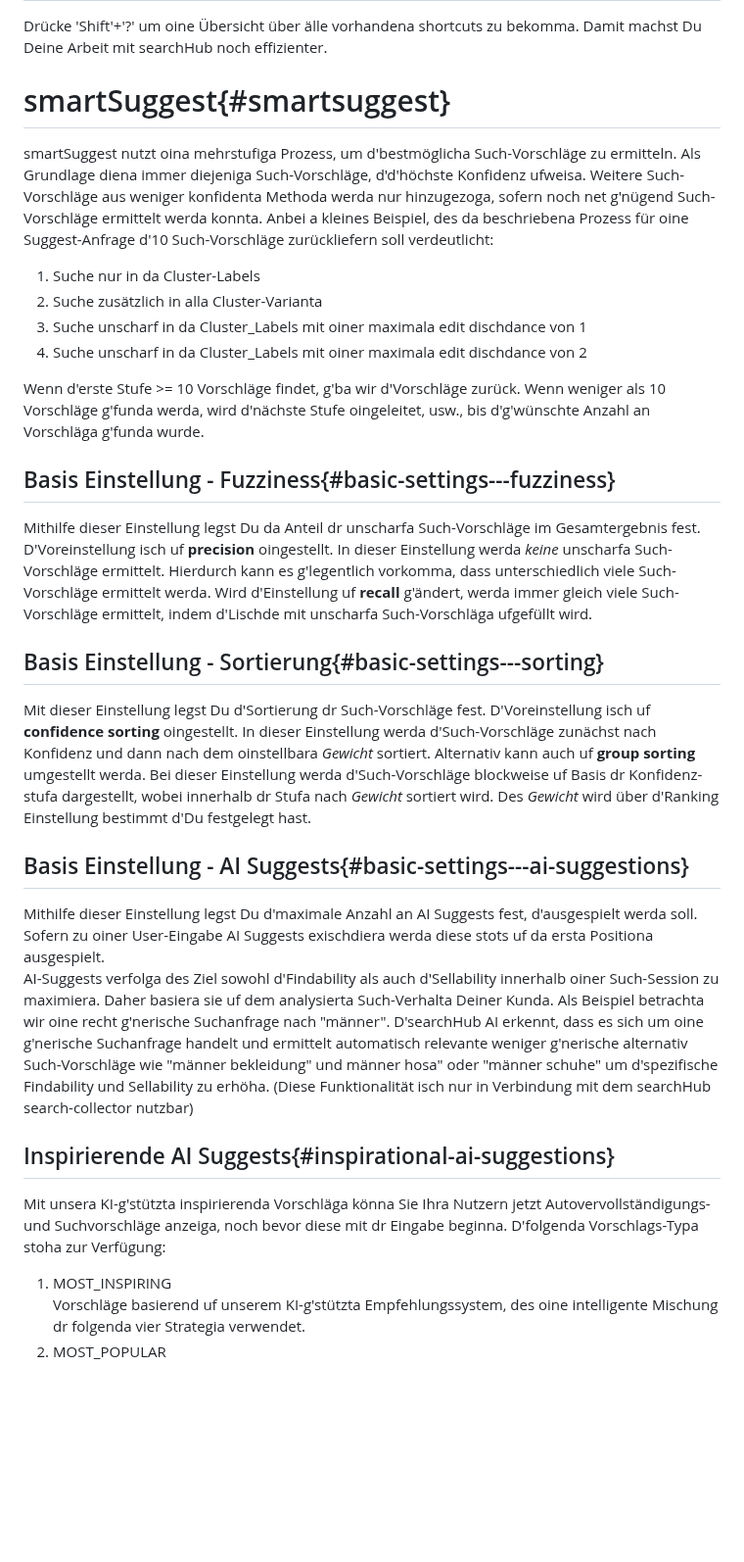
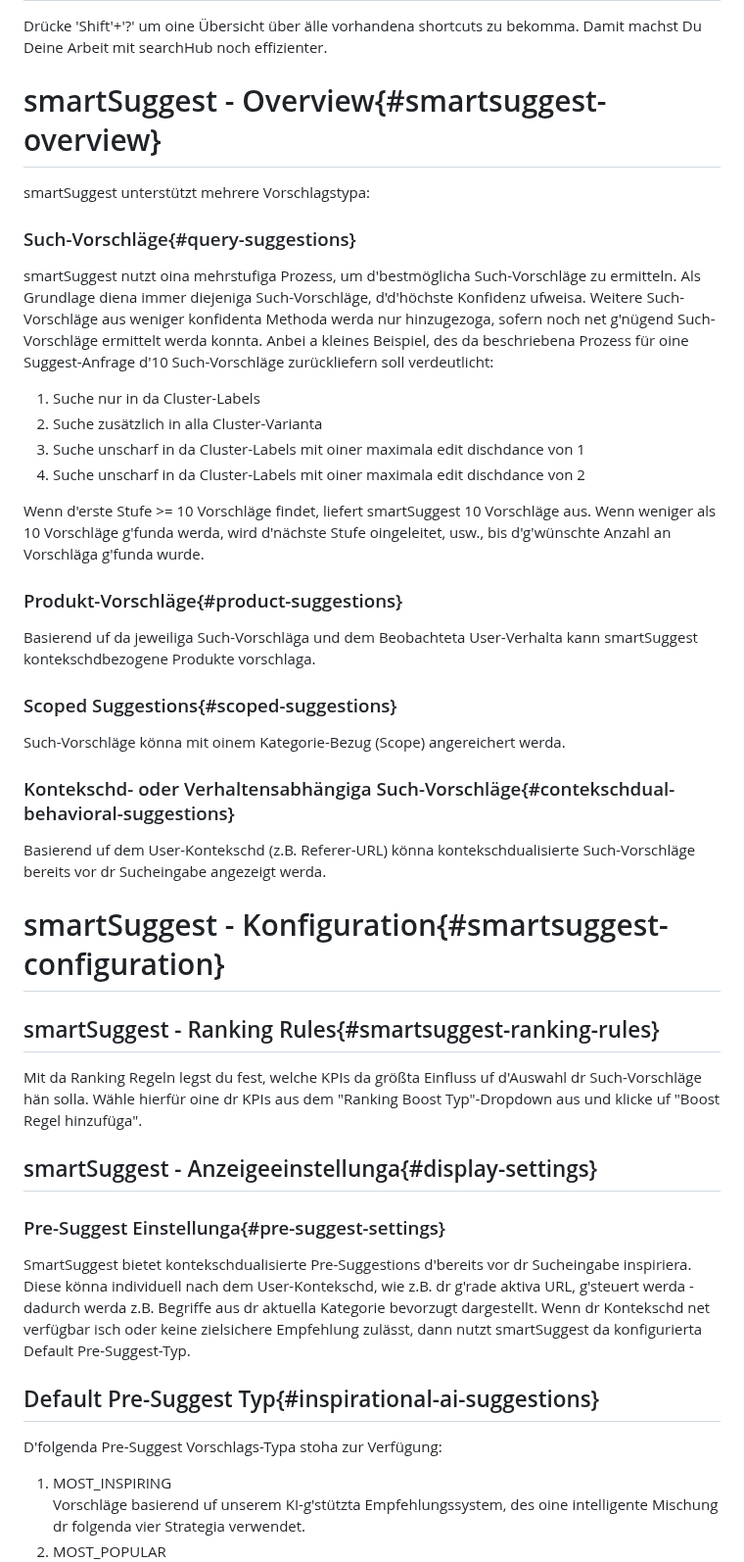
Before and after one commit to searchhub/searchhub.github.io, a Markdown page: ui/readme.swg.md, the part around one of its changes. Shown at 98% size. Rendered like a GitHub page; blank space fills up the shorter version.

```diff
--- a/ui/readme.swg.md
+++ b/ui/readme.swg.md
@@ -45,36 +45,45 @@ searchHub searchInsights gibt Dir d'Möglichkeit, d'Performance Deiner aktuella
 
 Drücke 'Shift'+'?' um oine Übersicht über älle vorhandena shortcuts zu bekomma. Damit machst Du Deine Arbeit mit searchHub noch effizienter.
 
-# smartSuggest{#smartsuggest}
+# smartSuggest - Overview{#smartsuggest-overview}
 
+smartSuggest unterstützt mehrere Vorschlagstypa:
+
+### Such-Vorschläge{#query-suggestions}
 smartSuggest nutzt oina mehrstufiga Prozess, um d'bestmöglicha Such-Vorschläge zu ermitteln. Als Grundlage diena immer diejeniga Such-Vorschläge, d'd'höchste Konfidenz ufweisa. Weitere Such-Vorschläge aus weniger konfidenta Methoda werda nur hinzugezoga, sofern noch net g'nügend Such-Vorschläge ermittelt werda konnta.
 Anbei a kleines Beispiel, des da beschriebena Prozess für oine Suggest-Anfrage d'10 Such-Vorschläge zurückliefern soll verdeutlicht:
 
 1. Suche nur in da Cluster-Labels
 2. Suche zusätzlich in alla Cluster-Varianta
-3. Suche unscharf in da Cluster_Labels mit oiner maximala edit dischdance von 1
-4. Suche unscharf in da Cluster_Labels mit oiner maximala edit dischdance von 2
+3. Suche unscharf in da Cluster-Labels mit oiner maximala edit dischdance von 1
+4. Suche unscharf in da Cluster-Labels mit oiner maximala edit dischdance von 2
 
-Wenn d'erste Stufe >= 10 Vorschläge findet, g'ba wir d'Vorschläge zurück. Wenn weniger als 10 Vorschläge g'funda werda, wird d'nächste Stufe oingeleitet, usw., bis d'g'wünschte Anzahl an Vorschläga g'funda wurde.
+Wenn d'erste Stufe >= 10 Vorschläge findet, liefert smartSuggest 10 Vorschläge aus. Wenn weniger als 10 Vorschläge g'funda werda, wird d'nächste Stufe oingeleitet, usw., bis d'g'wünschte Anzahl an Vorschläga g'funda wurde.
 
-## Basis Einstellung - Fuzziness{#basic-settings---fuzziness}
+### Produkt-Vorschläge{#product-suggestions}
+Basierend uf da jeweiliga Such-Vorschläga und dem Beobachteta User-Verhalta kann smartSuggest kontekschdbezogene Produkte vorschlaga.
 
-Mithilfe dieser Einstellung legst Du da Anteil dr unscharfa Such-Vorschläge im Gesamtergebnis fest. D'Voreinstellung isch uf __precision__ oingestellt. In dieser Einstellung werda _keine_ unscharfa Such-Vorschläge ermittelt. Hierdurch kann es g'legentlich vorkomma, dass unterschiedlich viele Such-Vorschläge ermittelt werda. Wird d'Einstellung uf __recall__ g'ändert, werda immer gleich viele Such-Vorschläge ermittelt, indem d'Lischde mit unscharfa Such-Vorschläga ufgefüllt wird.
+### Scoped Suggestions{#scoped-suggestions}
+Such-Vorschläge könna mit oinem Kategorie-Bezug (Scope) angereichert werda.
 
-## Basis Einstellung - Sortierung{#basic-settings---sorting}
+### Kontekschd- oder Verhaltensabhängiga Such-Vorschläge{#contekschdual-behavioral-suggestions}
+Basierend uf dem User-Kontekschd (z.B. Referer-URL) könna kontekschdualisierte Such-Vorschläge bereits vor dr Sucheingabe angezeigt werda.
 
-Mit dieser Einstellung legst Du d'Sortierung dr Such-Vorschläge fest. D'Voreinstellung isch uf __confidence sorting__ oingestellt. In dieser Einstellung werda d'Such-Vorschläge zunächst nach Konfidenz und dann nach dem oinstellbara _Gewicht_ sortiert. Alternativ kann auch uf __group sorting__ umgestellt werda. Bei dieser Einstellung werda d'Such-Vorschläge blockweise uf Basis dr Konfidenz-stufa dargestellt, wobei innerhalb dr Stufa nach _Gewicht_ sortiert wird. Des _Gewicht_ wird über d'Ranking Einstellung bestimmt d'Du festgelegt hast.
+# smartSuggest - Konfiguration{#smartsuggest-configuration}
+## smartSuggest - Ranking Rules{#smartsuggest-ranking-rules}
+Mit da Ranking Regeln legst du fest, welche KPIs da größta Einfluss uf d'Auswahl dr Such-Vorschläge hän solla.
+Wähle hierfür oine dr KPIs aus dem "Ranking Boost Typ"-Dropdown aus und klicke uf "Boost Regel hinzufüga".
 
-## Basis Einstellung - AI Suggests{#basic-settings---ai-suggestions}
+## smartSuggest - Anzeigeeinstellunga{#display-settings}
 
-Mithilfe dieser Einstellung legst Du d'maximale Anzahl an AI Suggests fest, d'ausgespielt werda soll. Sofern zu oiner User-Eingabe AI Suggests exischdiera werda diese stots uf da ersta Positiona ausgespielt.
-AI-Suggests verfolga des Ziel sowohl d'Findability als auch d'Sellability innerhalb oiner Such-Session zu maximiera. Daher basiera sie uf dem analysierta Such-Verhalta Deiner Kunda.
-Als Beispiel betrachta wir oine recht g'nerische Suchanfrage nach "männer". D'searchHub AI erkennt, dass es sich um oine g'nerische Suchanfrage handelt und ermittelt automatisch relevante weniger g'nerische alternativ Such-Vorschläge wie "männer bekleidung" und männer hosa" oder "männer schuhe" um d'spezifische Findability und Sellability zu erhöha.
-(Diese Funktionalität isch nur in Verbindung mit dem searchHub search-collector nutzbar)
+### Pre-Suggest Einstellunga{#pre-suggest-settings}
+SmartSuggest bietet kontekschdualisierte Pre-Suggestions d'bereits vor dr Sucheingabe inspiriera. Diese könna individuell nach dem User-Kontekschd,
+wie z.B. dr g'rade aktiva URL, g'steuert werda - dadurch werda z.B. Begriffe aus dr aktuella Kategorie bevorzugt dargestellt.
+Wenn dr Kontekschd net verfügbar isch oder keine zielsichere Empfehlung zulässt, dann nutzt smartSuggest da konfigurierta Default Pre-Suggest-Typ.
 
-## Inspirierende AI Suggests{#inspirational-ai-suggestions}
+## Default Pre-Suggest Typ{#inspirational-ai-suggestions}
 
-Mit unsera KI-g'stützta inspirierenda Vorschläga könna Sie Ihra Nutzern jetzt Autovervollständigungs- und Suchvorschläge anzeiga, noch bevor diese mit dr Eingabe beginna. D'folgenda Vorschlags-Typa stoha zur Verfügung:
+D'folgenda Pre-Suggest Vorschlags-Typa stoha zur Verfügung:
 
 1. MOST_INSPIRING
    Vorschläge basierend uf unserem KI-g'stützta Empfehlungssystem, des oine intelligente Mischung dr folgenda vier Strategia verwendet.
```
Also changed, not shown: other parts of ui/readme.swg.md (+46 -12 lines), ui/readme.fr.md (+59 -21 lines).
